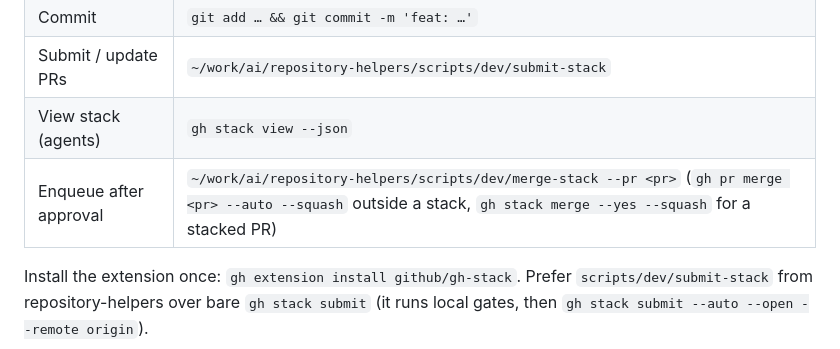
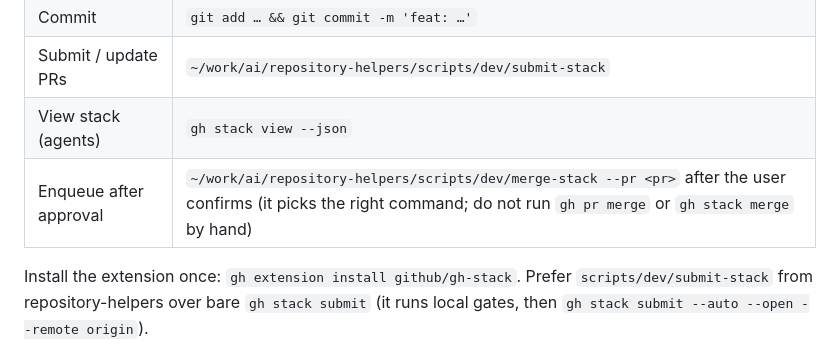
Before and after one commit to the-hcma/domesti-bot, a Markdown page: docs/STACKING.md, the part around the change. Rendered like a GitHub page.

Commit message:
docs(stacking): keep only the merge-stack command in the quick reference (#921)
Co-authored-by: Henrique Andrade <thehcma@users.noreply.github.com>

```diff
--- a/docs/STACKING.md
+++ b/docs/STACKING.md
@@ -19,7 +19,7 @@ Stacking backend is selected by `.github/stacking-tool` (this repo: `gh-stack`).
 | Commit | `git add … && git commit -m 'feat: …'` |
 | Submit / update PRs | `~/work/ai/repository-helpers/scripts/dev/submit-stack` |
 | View stack (agents) | `gh stack view --json` |
-| Enqueue after approval | `~/work/ai/repository-helpers/scripts/dev/merge-stack --pr <pr>` (`gh pr merge <pr> --auto --squash` outside a stack, `gh stack merge --yes --squash` for a stacked PR) |
+| Enqueue after approval | `~/work/ai/repository-helpers/scripts/dev/merge-stack --pr <pr>` after the user confirms (it picks the right command; do not run `gh pr merge` or `gh stack merge` by hand) |
 
 Install the extension once: `gh extension install github/gh-stack`. Prefer `scripts/dev/submit-stack` from repository-helpers over bare `gh stack submit` (it runs local gates, then `gh stack submit --auto --open --remote origin`).
 
```
